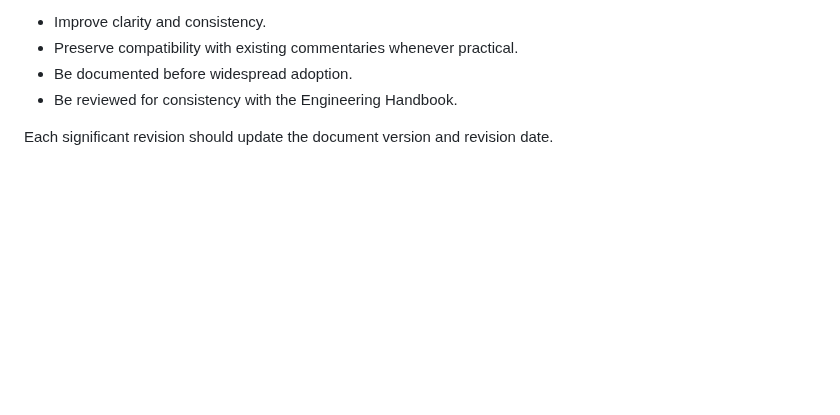
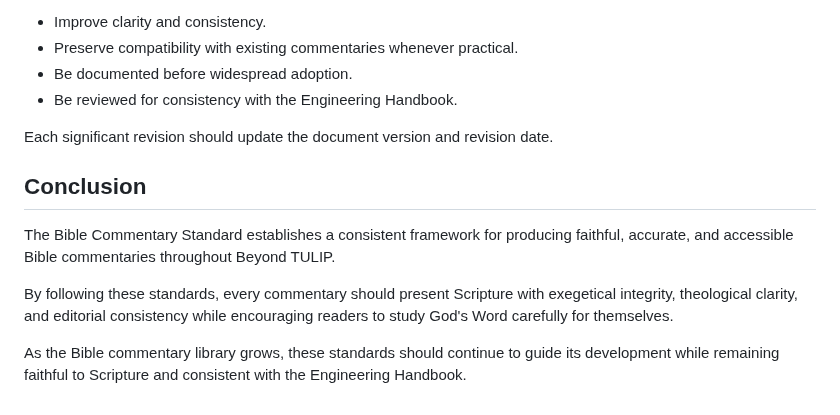
Before and after one commit to bm4wpw24cf-alt/Beyond-TULIP, a Markdown page: docs/06_BIBLE_COMMENTARY_STANDARD.md, the part around the change. Rendered like a GitHub page; blank space fills up the shorter version.

Commit message:
Add conclusion to Bible Commentary Standard document
Added a conclusion section to summarize the Bible Commentary Standard.

```diff
--- a/docs/06_BIBLE_COMMENTARY_STANDARD.md
+++ b/docs/06_BIBLE_COMMENTARY_STANDARD.md
@@ -313,3 +313,11 @@ Changes to this standard should:
 - Be reviewed for consistency with the Engineering Handbook.
 
 Each significant revision should update the document version and revision date.
+
+## Conclusion
+
+The Bible Commentary Standard establishes a consistent framework for producing faithful, accurate, and accessible Bible commentaries throughout Beyond TULIP.
+
+By following these standards, every commentary should present Scripture with exegetical integrity, theological clarity, and editorial consistency while encouraging readers to study God's Word carefully for themselves.
+
+As the Bible commentary library grows, these standards should continue to guide its development while remaining faithful to Scripture and consistent with the Engineering Handbook.
```
